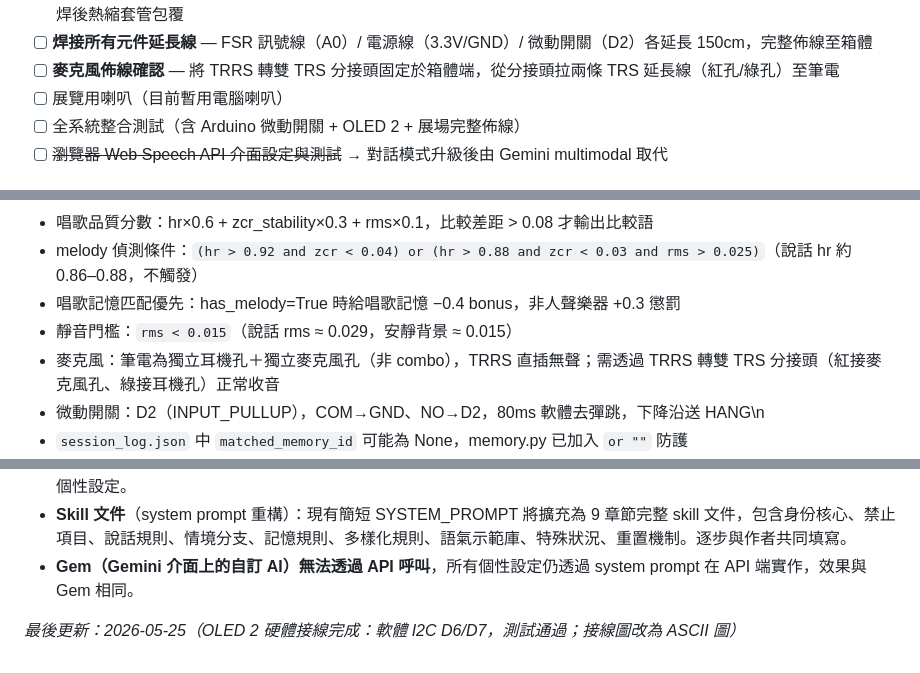
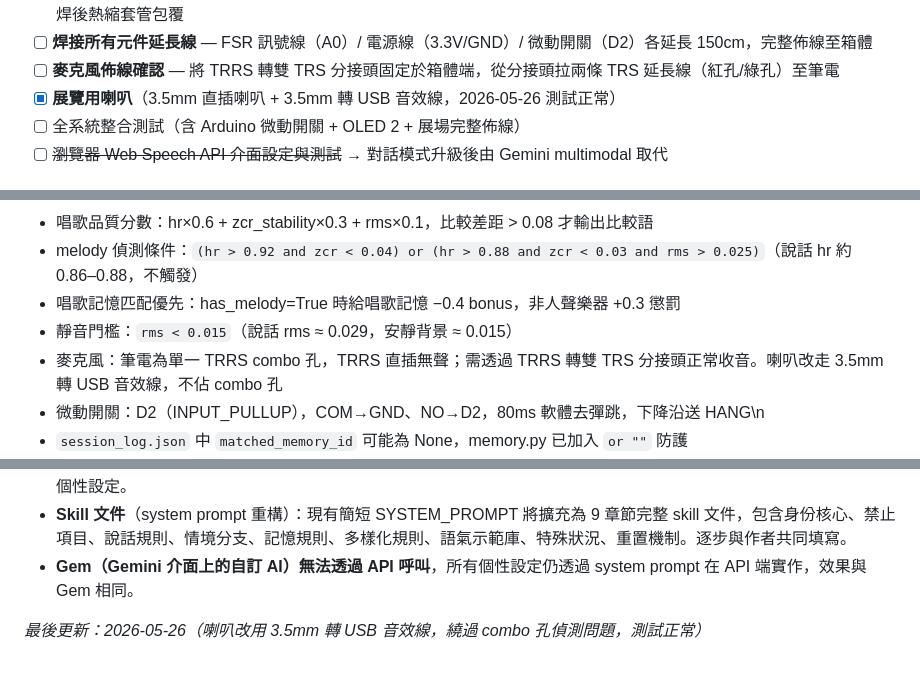
Before and after one commit to changyiying0425/showerhead-ooo, a Markdown page: CLAUDE.md, 3 parts joined by grey strips. Rendered like a GitHub page.

```diff
--- a/CLAUDE.md
+++ b/CLAUDE.md
@@ -568,7 +569,7 @@ SCL ─┤          ├─ 3.3V
 - [ ] **焊接 OLED I2C 延長線 + 加裝上拉電阻** — SDA 與 3.3V 之間接 4.7kΩ、SCL 與 3.3V 之間接 4.7kΩ，延長導線 150cm，焊後熱縮套管包覆
 - [ ] **焊接所有元件延長線** — FSR 訊號線（A0）/ 電源線（3.3V/GND）/ 微動開關（D2）各延長 150cm，完整佈線至箱體
 - [ ] **麥克風佈線確認** — 將 TRRS 轉雙 TRS 分接頭固定於箱體端，從分接頭拉兩條 TRS 延長線（紅孔/綠孔）至筆電
-- [ ] 展覽用喇叭（目前暫用電腦喇叭）
+- [x] **展覽用喇叭**（3.5mm 直插喇叭 + 3.5mm 轉 USB 音效線，2026-05-26 測試正常）
 - [ ] 全系統整合測試（含 Arduino 微動開關 + OLED 2 + 展場完整佈線）
 - [ ] ~~瀏覽器 Web Speech API 介面設定與測試~~ → 對話模式升級後由 Gemini multimodal 取代
 
@@ -585,7 +586,7 @@ SCL ─┤          ├─ 3.3V
 - melody 偵測條件：`(hr > 0.92 and zcr < 0.04) or (hr > 0.88 and zcr < 0.03 and rms > 0.025)`（說話 hr 約 0.86–0.88，不觸發）
 - 唱歌記憶匹配優先：has_melody=True 時給唱歌記憶 −0.4 bonus，非人聲樂器 +0.3 懲罰
 - 靜音門檻：`rms < 0.015`（說話 rms ≈ 0.029，安靜背景 ≈ 0.015）
-- 麥克風：筆電為獨立耳機孔＋獨立麥克風孔（非 combo），TRRS 直插無聲；需透過 TRRS 轉雙 TRS 分接頭（紅接麥克風孔、綠接耳機孔）正常收音
+- 麥克風：筆電為單一 TRRS combo 孔，TRRS 直插無聲；需透過 TRRS 轉雙 TRS 分接頭正常收音。喇叭改走 3.5mm 轉 USB 音效線，不佔 combo 孔
 - 微動開關：D2（INPUT_PULLUP），COM→GND、NO→D2，80ms 軟體去彈跳，下降沿送 HANG\n
 - `session_log.json` 中 `matched_memory_id` 可能為 None，memory.py 已加入 `or ""` 防護
 - **Ring modulation**：`_apply_robot_effect()` 在 main.py speak() 內執行，60Hz 載波、depth=0.55，pydub + numpy 實作
@@ -604,4 +605,4 @@ SCL ─┤          ├─ 3.3V
 - **Skill 文件**（system prompt 重構）：現有簡短 SYSTEM_PROMPT 將擴充為 9 章節完整 skill 文件，包含身份核心、禁止項目、說話規則、情境分支、記憶規則、多樣化規則、語氣示範庫、特殊狀況、重置機制。逐步與作者共同填寫。
 - **Gem（Gemini 介面上的自訂 AI）無法透過 API 呼叫**，所有個性設定仍透過 system prompt 在 API 端實作，效果與 Gem 相同。
 
-*最後更新：2026-05-25（OLED 2 硬體接線完成：軟體 I2C D6/D7，測試通過；接線圖改為 ASCII 圖）*
+*最後更新：2026-05-26（喇叭改用 3.5mm 轉 USB 音效線，繞過 combo 孔偵測問題，測試正常）*
```
Also changed, not shown: other parts of CLAUDE.md (+4 -3 lines).
